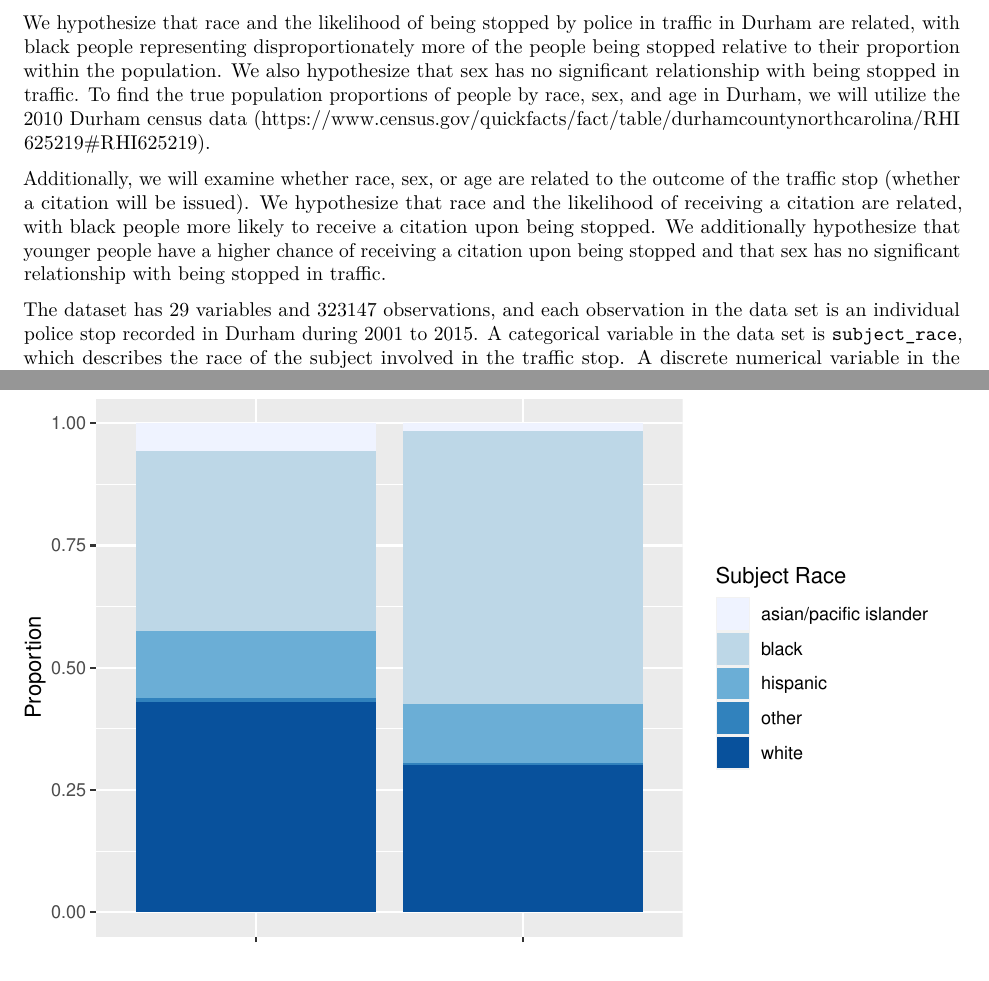
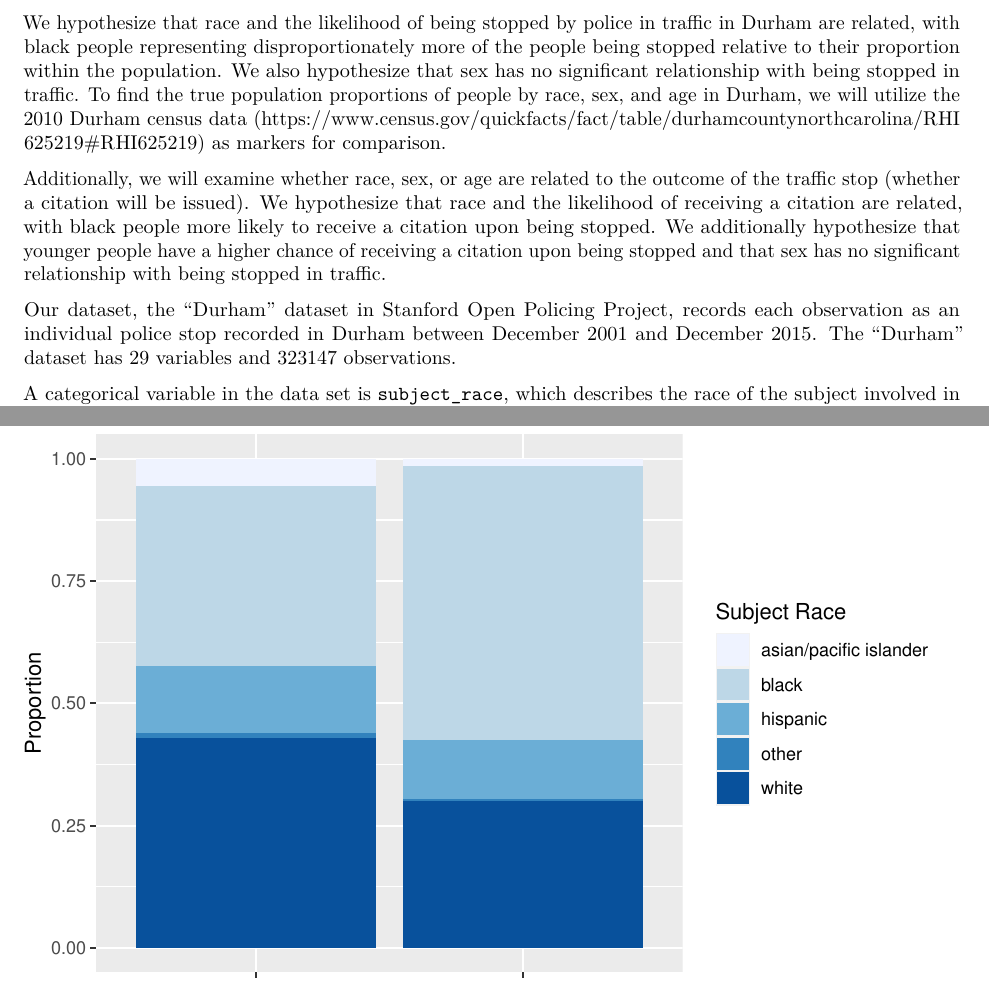
Before and after one commit to bob-qian/sta199-project-f2020, an R Markdown document (written-report.Rmd): two parts of pages 1 and 2 of 12, joined at a grey line, cut so that both start at the same text. The pictures show the output file written-report.pdf that the author committed with the source.

Commit message:
Edited intro

```diff
--- a/written-report.Rmd
+++ b/written-report.Rmd
@@ -30,8 +30,8 @@ num_rep <- 100
 
 Our data is a census of individual police stops in Durham created by the Stanford Open Policing project. The Stanford Open Policing Project "[collects] and [standardizes] data on vehicle and pedestrian stops from law enforcement departments across the country"(https://openpolicing.stanford.edu/). We would like to see if that same kind of racial bias is evident in police stops in Durham. In doing so, we also wish to examine if other demographic characteristics (primarily sex) influence traffic stops. Our general research question is the following: what is the relationship between a subject's demographic attributes (primarily sex or race) and the likelihood of being stopped by police in traffic in Durham?
 
-We hypothesize that race and the likelihood of being stopped by police in traffic in Durham are related, with black people representing disproportionately more of the people being stopped relative to their proportion within the population. We also hypothesize that sex has no significant relationship with being stopped in traffic. To find the true population proportions of people by race, sex, and age in Durham, we will utilize the 2010 Durham census data (https://www.census.gov/quickfacts/fact/table/durhamcountynorthcarolina/RHI625219#RHI625219).
+We hypothesize that race and the likelihood of being stopped by police in traffic in Durham are related, with black people representing disproportionately more of the people being stopped relative to their proportion within the population. We also hypothesize that sex has no significant relationship with being stopped in traffic. To find the true population proportions of people by race, sex, and age in Durham, we will utilize the 2010 Durham census data (https://www.census.gov/quickfacts/fact/table/durhamcountynorthcarolina/RHI625219#RHI625219) as markers for comparison.
 
 Additionally, we will examine whether race, sex, or age are related to the outcome of the traffic stop (whether a citation will be issued). We hypothesize that race and the likelihood of receiving a citation are related, with black people more likely to receive a citation upon being stopped. We additionally hypothesize that younger people have a higher chance of receiving a citation upon being stopped and that sex has no significant relationship with being stopped in traffic.
 
-The dataset has `r ncol(police)` variables and `r nrow(police)` observations, and each observation in the data set is an individual police stop recorded in Durham during 2001 to 2015. A categorical variable in the data set is `subject_race`, which describes the race of the subject involved in the traffic stop. A discrete numerical variable in the data set is `subject_age`, which describes the age of the subject at the time of the traffic stop. A continuous numerical variable in the data set is `time`, which describes the hour, minute, and second that the stop was recorded. Other variables in the data set include `outcome`, which is what resulted from the stop (a warning or a citation, for example); `reason_for_stop`, which describes what the violation leading to the stop was; and `search_conducted`, whether a search of the subject was conducted during the stop.
+Our dataset, the "Durham" dataset in Stanford Open Policing Project, records each observation as an individual police stop recorded in Durham between December 2001 and December 2015. The "Durham" dataset has `r ncol(police)` variables and `r nrow(police)` observations.
```
Also changed, not shown: written-report.pdf, written-report.Rmd (2 more changed lines).
